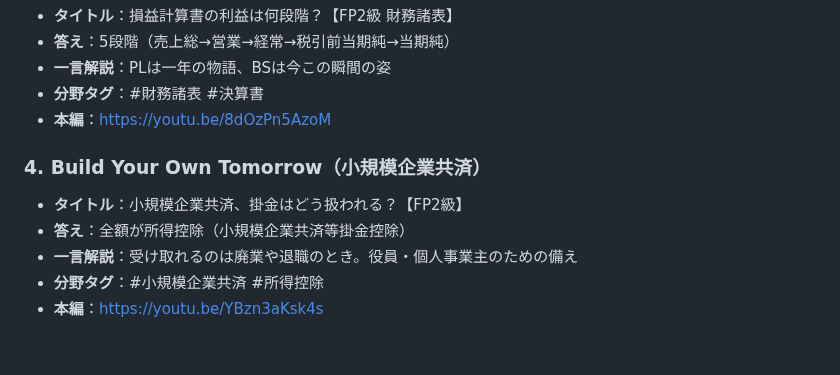
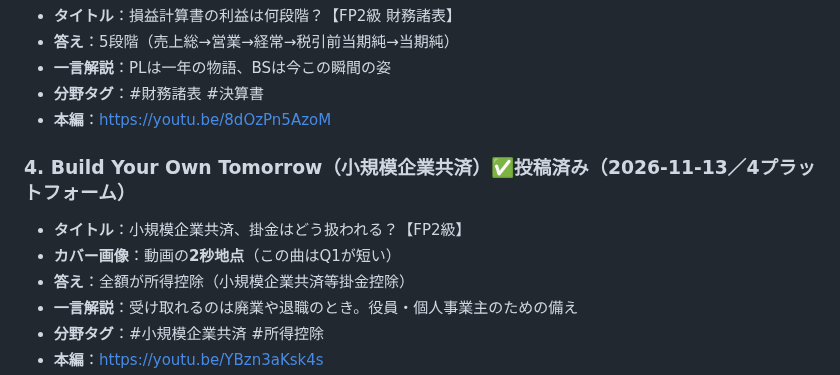
Before and after one commit to fp-hitorigoto/fp-hitorigoto, a Markdown page: docs/投稿用_2級Vol1ショート.md, the part around the change. Drawn GitHub-style; blank space fills up the shorter version.

Commit message:
docs: ショート4本目（小規模企業共済）を4プラットフォームへ投稿
Co-Authored-By: Claude Opus 5 <noreply@anthropic.com>

```diff
--- a/docs/投稿用_2級Vol1ショート.md
+++ b/docs/投稿用_2級Vol1ショート.md
@@ -111,8 +111,9 @@ https://www.youtube.com/playlist?list=PLcRF7zLO1qao
 - **分野タグ**：#財務諸表 #決算書
 - **本編**：https://youtu.be/8dOzPn5AzoM
 
-### 4. Build Your Own Tomorrow（小規模企業共済）
+### 4. Build Your Own Tomorrow（小規模企業共済）✅投稿済み（2026-11-13／4プラットフォーム）
 - **タイトル**：小規模企業共済、掛金はどう扱われる？【FP2級】
+- **カバー画像**：動画の**2秒地点**（この曲はQ1が短い）
 - **答え**：全額が所得控除（小規模企業共済等掛金控除）
 - **一言解説**：受け取れるのは廃業や退職のとき。役員・個人事業主のための備え
 - **分野タグ**：#小規模企業共済 #所得控除
```
